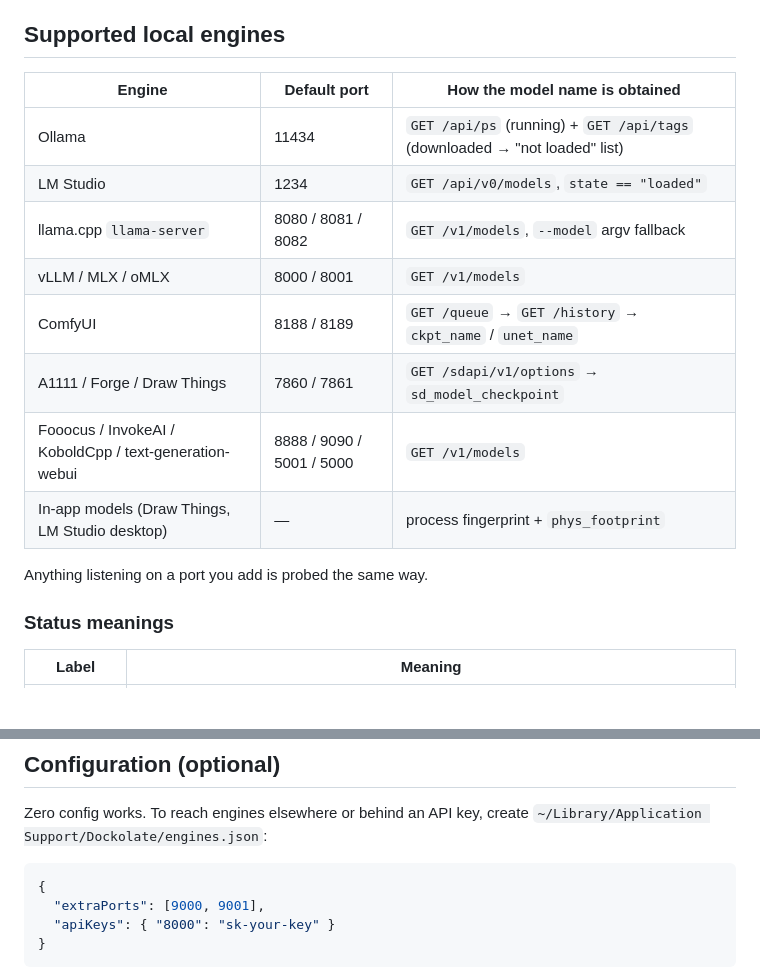
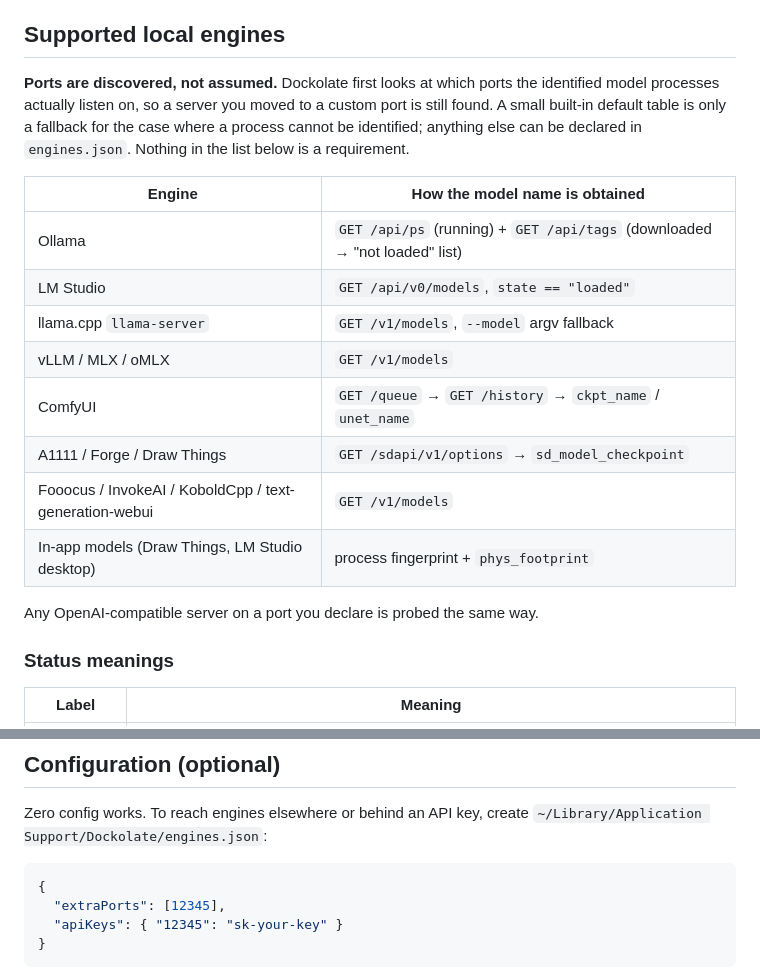
Before and after one commit to autugit/dockolate, a Markdown page: README.md, 2 parts joined by grey strips. Drawn GitHub-style; blank space fills up the shorter version.

Commit message:
docs: 去掉 README 里的引擎默认端口列（端口因用户环境而异）
改为「端口是探测出来的，不是写死的」：
- 先看被识别为模型服务的进程实际监听哪些端口，自定义端口照样能认
- 内置默认表只作进程认不出时的兜底，engines.json 可补
- 引擎表只保留「询问方式」，示例端口改成 12345 占位

````diff
--- a/README.md
+++ b/README.md
@@ -85,18 +85,24 @@ same letter-number pairing as the Dock cells.
 
 ## Supported local engines
 
-| Engine | Default port | How the model name is obtained |
-|---|---|---|
-| Ollama | 11434 | `GET /api/ps` (running) + `GET /api/tags` (downloaded → "not loaded" list) |
-| LM Studio | 1234 | `GET /api/v0/models`, `state == "loaded"` |
-| llama.cpp `llama-server` | 8080 / 8081 / 8082 | `GET /v1/models`, `--model` argv fallback |
-| vLLM / MLX / oMLX | 8000 / 8001 | `GET /v1/models` |
-| ComfyUI | 8188 / 8189 | `GET /queue` → `GET /history` → `ckpt_name` / `unet_name` |
-| A1111 / Forge / Draw Things | 7860 / 7861 | `GET /sdapi/v1/options` → `sd_model_checkpoint` |
-| Fooocus / InvokeAI / KoboldCpp / text-generation-webui | 8888 / 9090 / 5001 / 5000 | `GET /v1/models` |
-| In-app models (Draw Things, LM Studio desktop) | — | process fingerprint + `phys_footprint` |
+**Ports are discovered, not assumed.** Dockolate first looks at which ports the
+identified model processes actually listen on, so a server you moved to a custom
+port is still found. A small built-in default table is only a fallback for the
+case where a process cannot be identified; anything else can be declared in
+`engines.json`. Nothing in the list below is a requirement.
 
-Anything listening on a port you add is probed the same way.
+| Engine | How the model name is obtained |
+|---|---|
+| Ollama | `GET /api/ps` (running) + `GET /api/tags` (downloaded → "not loaded" list) |
+| LM Studio | `GET /api/v0/models`, `state == "loaded"` |
+| llama.cpp `llama-server` | `GET /v1/models`, `--model` argv fallback |
+| vLLM / MLX / oMLX | `GET /v1/models` |
+| ComfyUI | `GET /queue` → `GET /history` → `ckpt_name` / `unet_name` |
+| A1111 / Forge / Draw Things | `GET /sdapi/v1/options` → `sd_model_checkpoint` |
+| Fooocus / InvokeAI / KoboldCpp / text-generation-webui | `GET /v1/models` |
+| In-app models (Draw Things, LM Studio desktop) | process fingerprint + `phys_footprint` |
+
+Any OpenAI-compatible server on a port you declare is probed the same way.
 
 ### Status meanings
 
@@ -118,8 +124,8 @@ Zero config works. To reach engines elsewhere or behind an API key, create
 
 ```json
 {
-  "extraPorts": [9000, 9001],
-  "apiKeys": { "8000": "sk-your-key" }
+  "extraPorts": [12345],
+  "apiKeys": { "12345": "sk-your-key" }
 }
 ```
 
````
Also changed, not shown: README.zh-CN.md (+15 -11 lines).
